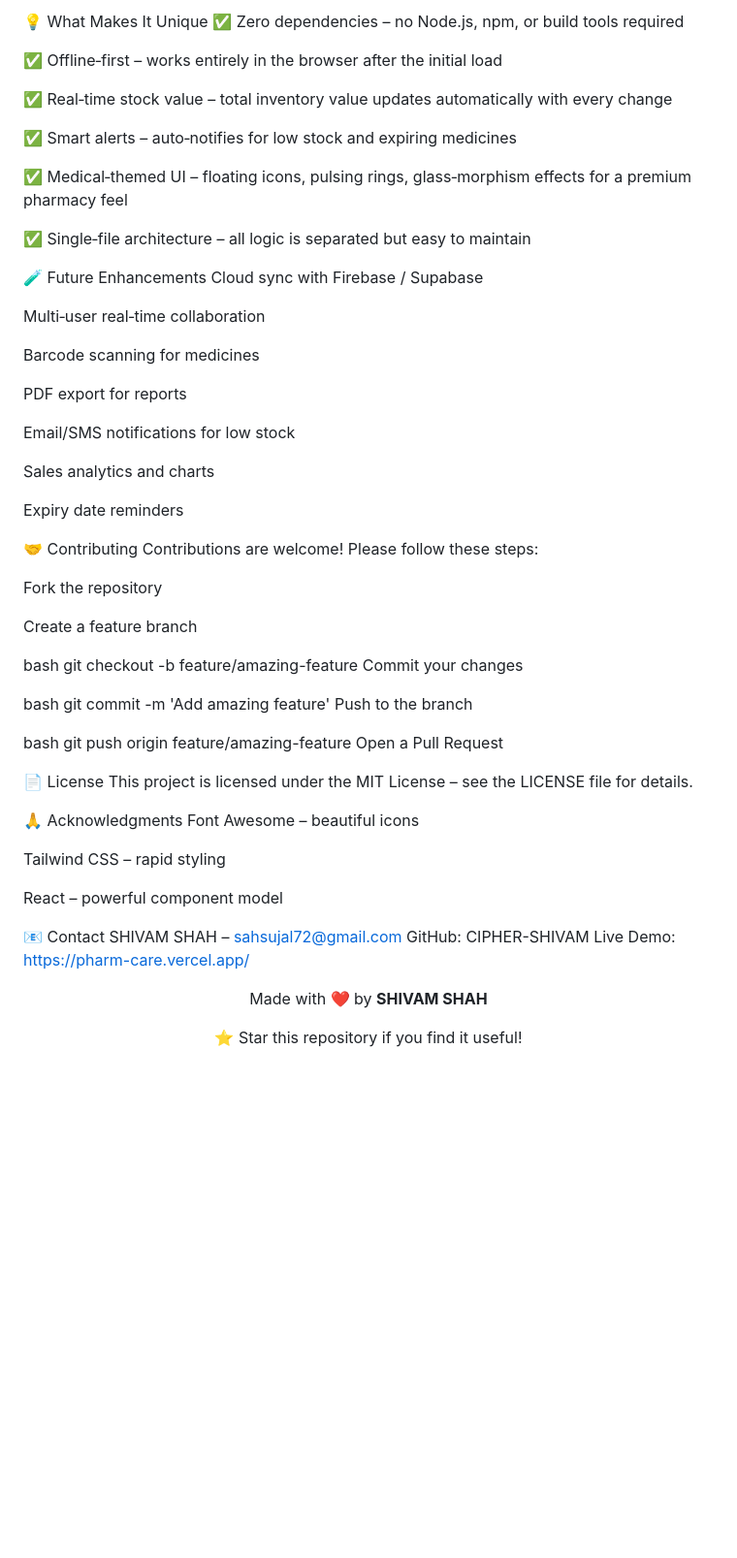
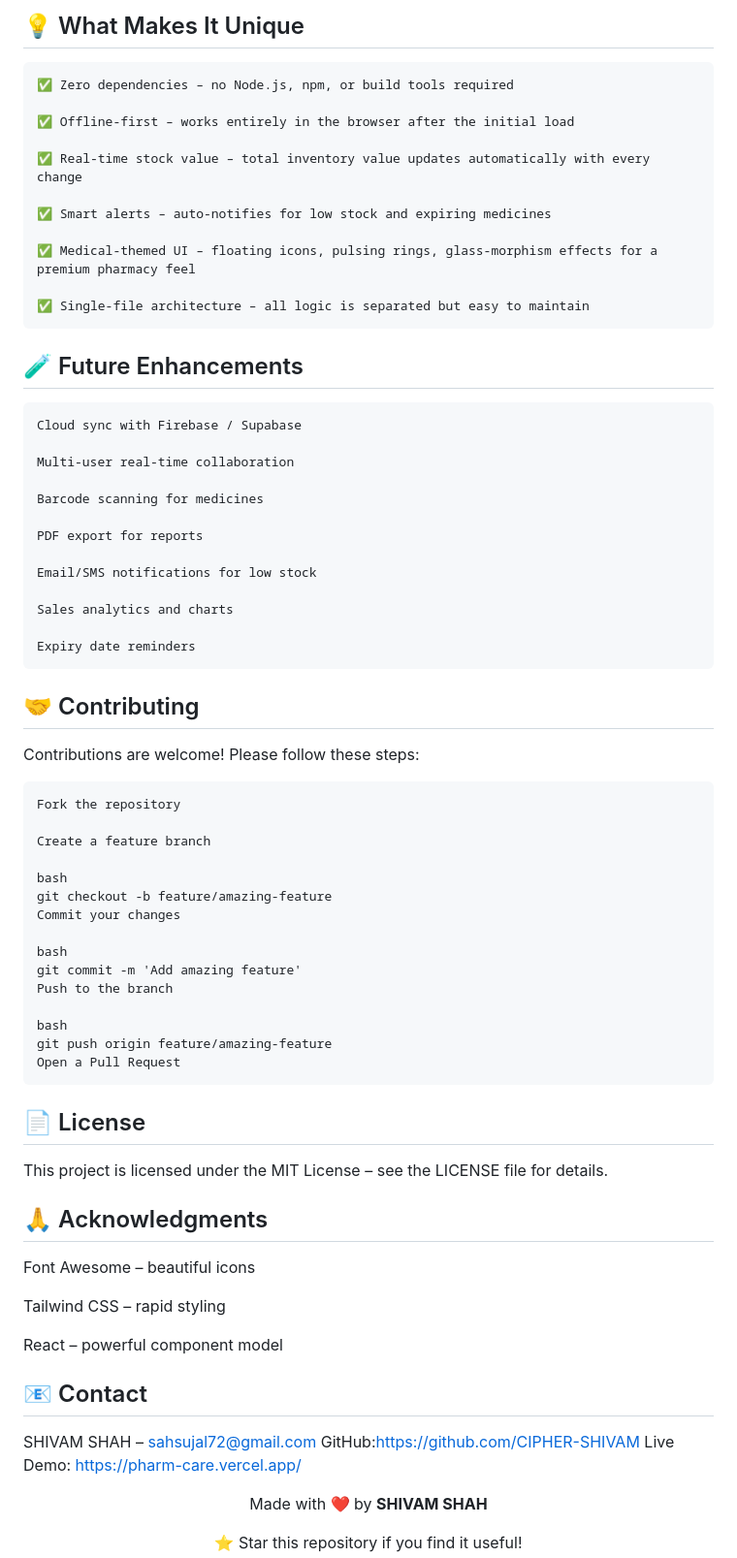
Before and after one commit to CIPHER-SHIVAM/PharmCare, a Markdown page: README.md, the part around one of its changes. Shown at 97% size. Rendered like a GitHub page; blank space fills up the shorter version.

````diff
--- a/README.md
+++ b/README.md
@@ -162,5 +169,6 @@ Upload all files to any static hosting service (Netlify, Vercel, AWS S3, Firebas
 
-💡 What Makes It Unique
+## 💡 What Makes It Unique
+```
 ✅ Zero dependencies – no Node.js, npm, or build tools required
 
 ✅ Offline‑first – works entirely in the browser after the initial load
@@ -172,8 +180,10 @@ Upload all files to any static hosting service (Netlify, Vercel, AWS S3, Firebas
 ✅ Medical‑themed UI – floating icons, pulsing rings, glass‑morphism effects for a premium pharmacy feel
 
 ✅ Single‑file architecture – all logic is separated but easy to maintain
+```
 
-🧪 Future Enhancements
+## 🧪 Future Enhancements
+```
 Cloud sync with Firebase / Supabase
 
 Multi‑user real‑time collaboration
@@ -187,10 +197,12 @@ Email/SMS notifications for low stock
 Sales analytics and charts
 
 Expiry date reminders
+```
 
-🤝 Contributing
+## 🤝 Contributing
+
 Contributions are welcome! Please follow these steps:
-
+```
 Fork the repository
 
 Create a feature branch
@@ -206,20 +218,20 @@ Push to the branch
 bash
 git push origin feature/amazing-feature
 Open a Pull Request
-
-📄 License
+```
+## 📄 License
 This project is licensed under the MIT License – see the LICENSE file for details.
 
-🙏 Acknowledgments
+## 🙏 Acknowledgments
 Font Awesome – beautiful icons
 
 Tailwind CSS – rapid styling
 
 React – powerful component model
 
-📧 Contact
+## 📧 Contact
 SHIVAM SHAH – sahsujal72@gmail.com
-GitHub: CIPHER-SHIVAM
+GitHub:https://github.com/CIPHER-SHIVAM
 Live Demo: https://pharm-care.vercel.app/
 
 <p align="center">Made with ❤️ by <strong>SHIVAM SHAH</strong></p> <p align="center"> ⭐ Star this repository if you find it useful! </p>
````
Also changed, not shown: other parts of README.md (+20 -13 lines).
